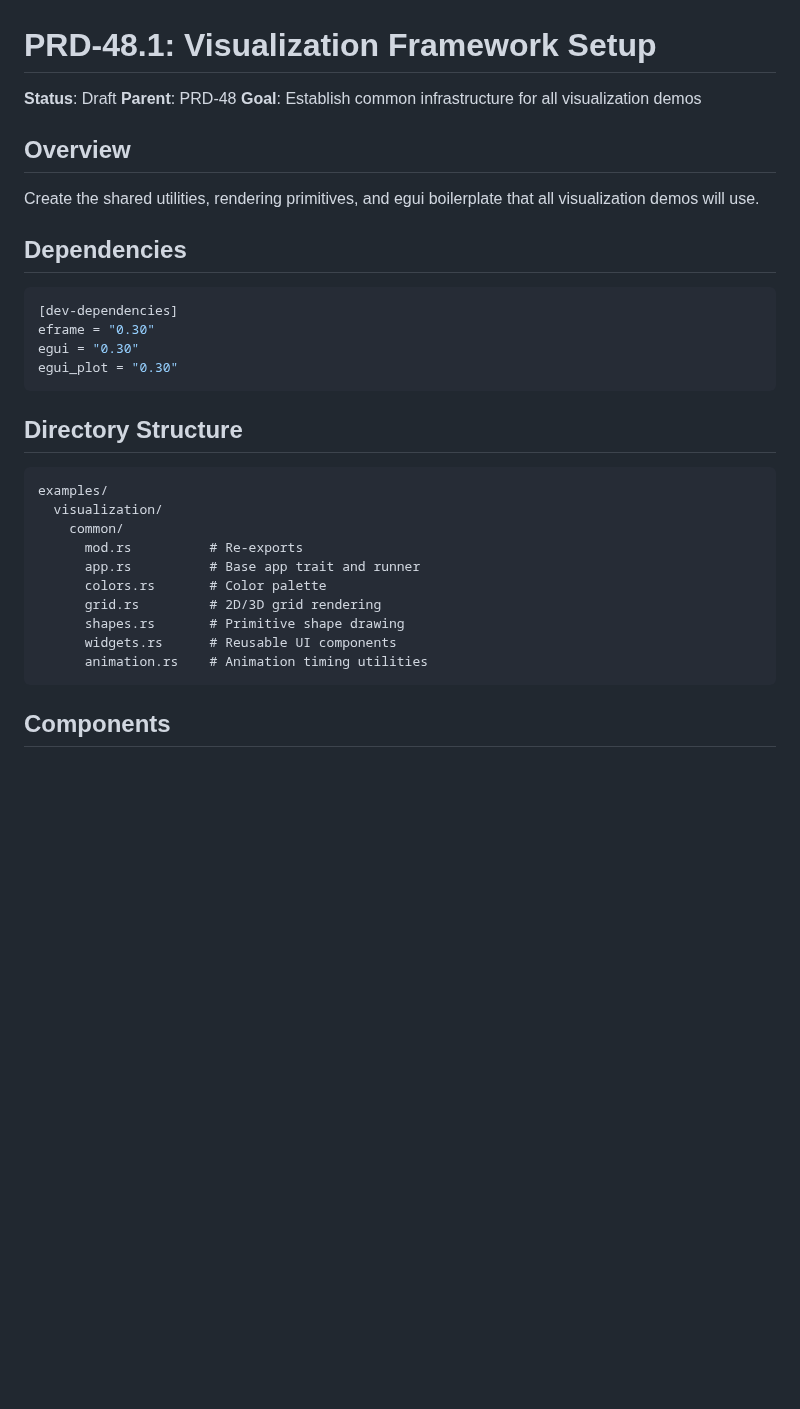
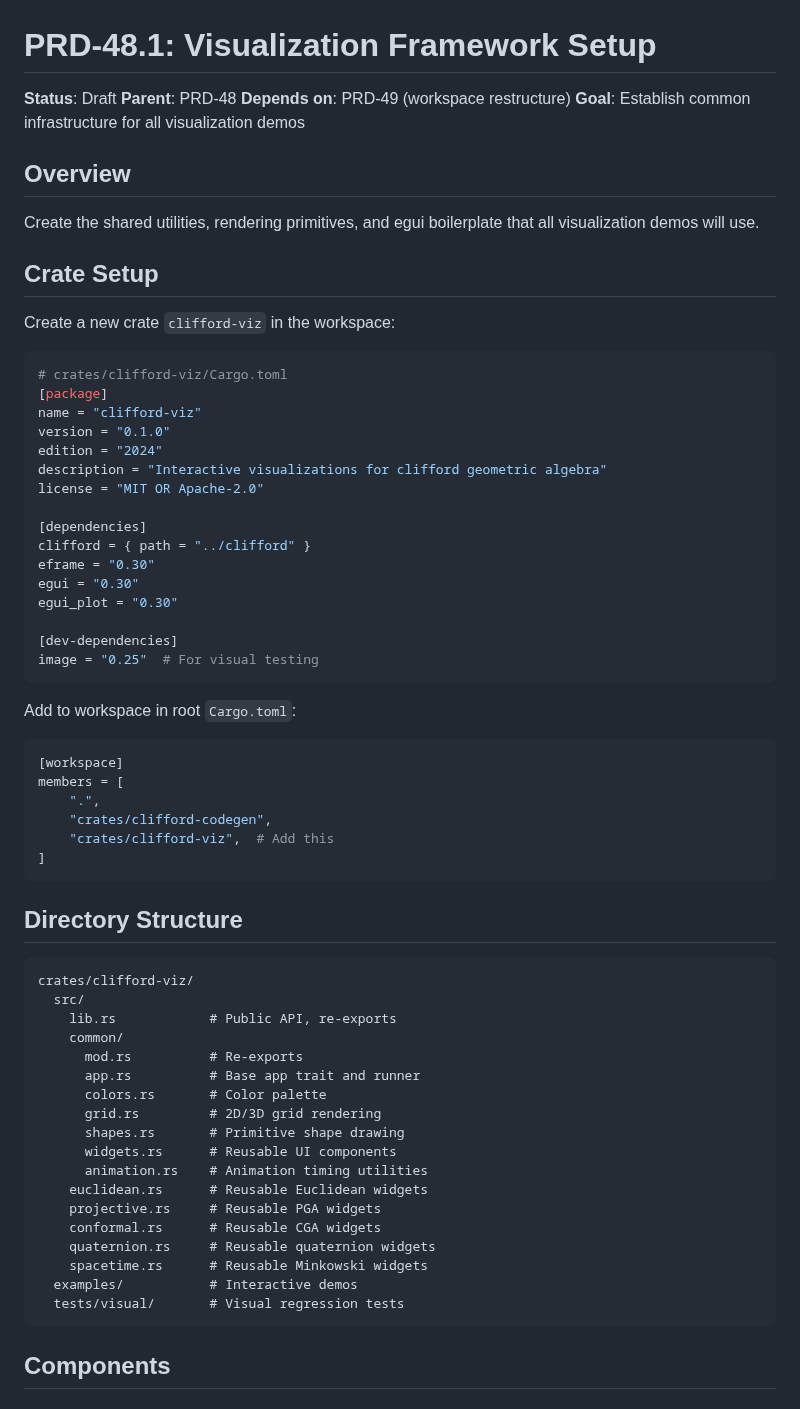
Before and after one commit to DevonMorris/clifford, a Markdown page: docs/prd/prd-48.1-visualization-framework.md, the part around the change. Rendered like a GitHub page; blank space fills up the shorter version.

````diff
--- a/docs/prd/prd-48.1-visualization-framework.md
+++ b/docs/prd/prd-48.1-visualization-framework.md
@@ -2,26 +2,52 @@
 
 **Status**: Draft
 **Parent**: PRD-48
+**Depends on**: PRD-49 (workspace restructure)
 **Goal**: Establish common infrastructure for all visualization demos
 
 ## Overview
 
 Create the shared utilities, rendering primitives, and egui boilerplate that all visualization demos will use.
 
-## Dependencies
+## Crate Setup
+
+Create a new crate `clifford-viz` in the workspace:
 
 ```toml
-[dev-dependencies]
+# crates/clifford-viz/Cargo.toml
+[package]
+name = "clifford-viz"
+version = "0.1.0"
+edition = "2024"
+description = "Interactive visualizations for clifford geometric algebra"
+license = "MIT OR Apache-2.0"
+
+[dependencies]
+clifford = { path = "../clifford" }
 eframe = "0.30"
 egui = "0.30"
 egui_plot = "0.30"
+
+[dev-dependencies]
+image = "0.25"  # For visual testing
+```
+
+Add to workspace in root `Cargo.toml`:
+```toml
+[workspace]
+members = [
+    ".",
+    "crates/clifford-codegen",
+    "crates/clifford-viz",  # Add this
+]
 ```
 
 ## Directory Structure
 
 ```
-examples/
-  visualization/
+crates/clifford-viz/
+  src/
+    lib.rs            # Public API, re-exports
     common/
       mod.rs          # Re-exports
       app.rs          # Base app trait and runner
@@ -30,6 +56,13 @@ examples/
       shapes.rs       # Primitive shape drawing
       widgets.rs      # Reusable UI components
       animation.rs    # Animation timing utilities
+    euclidean.rs      # Reusable Euclidean widgets
+    projective.rs     # Reusable PGA widgets
+    conformal.rs      # Reusable CGA widgets
+    quaternion.rs     # Reusable quaternion widgets
+    spacetime.rs      # Reusable Minkowski widgets
+  examples/           # Interactive demos
+  tests/visual/       # Visual regression tests
 ```
 
 ## Components
````
Also changed, not shown: docs/prd/prd-48-visualization-showcase.md (+60 -22 lines), docs/prd/prd-49-workspace-restructure.md (added, +255 -0 lines).
